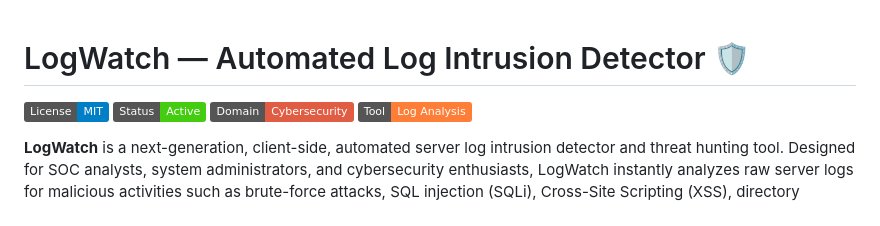
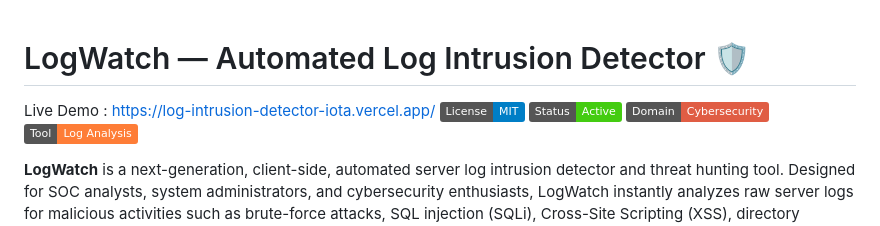
Before and after one commit to AbenezerAabrham/Log-Intrusion-Detector, a Markdown page: README.md, the part around the change. GitHub-like rendering; badges without logos.

Commit message:
Link live interactive environment
Link live interactive environment

```diff
--- a/README.md
+++ b/README.md
@@ -1,5 +1,5 @@
 # LogWatch — Automated Log Intrusion Detector 🛡️
-
+Live Demo : https://log-intrusion-detector-iota.vercel.app/
 [![License: MIT](https://img.shields.io/badge/License-MIT-blue.svg)](https://opensource.org/licenses/MIT)
 [![Status: Active](https://img.shields.io/badge/Status-Active-success.svg)]()
 [![Cybersecurity](https://img.shields.io/badge/Domain-Cybersecurity-red.svg)]()
```
